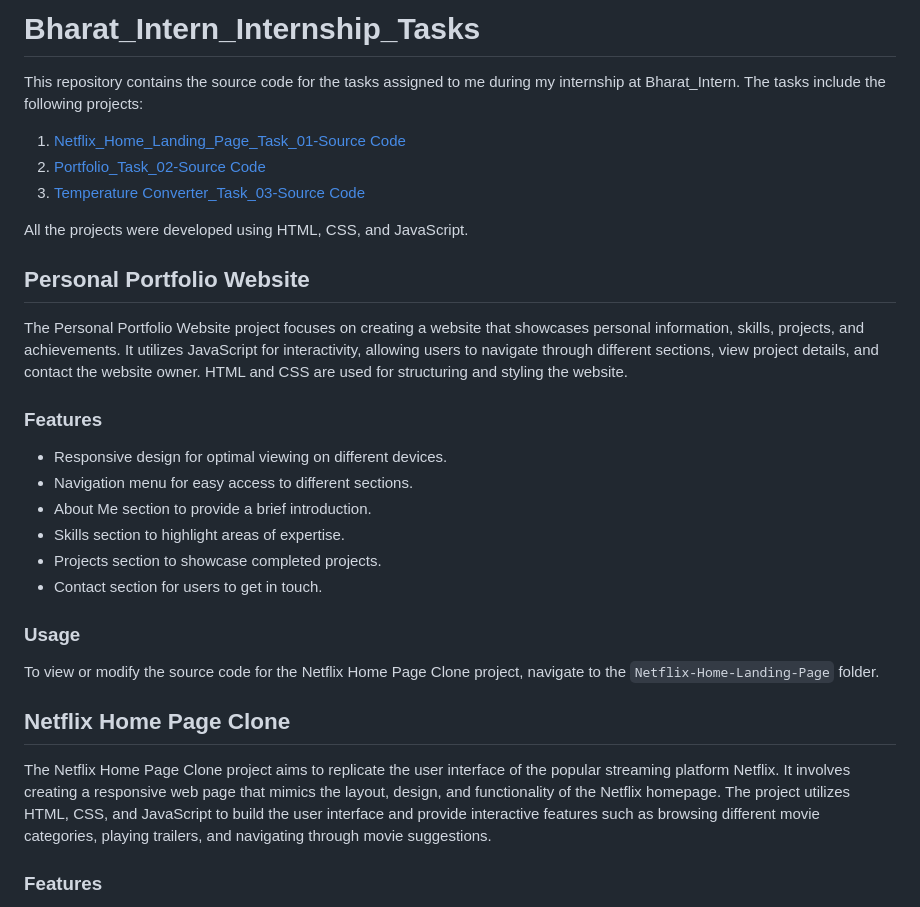
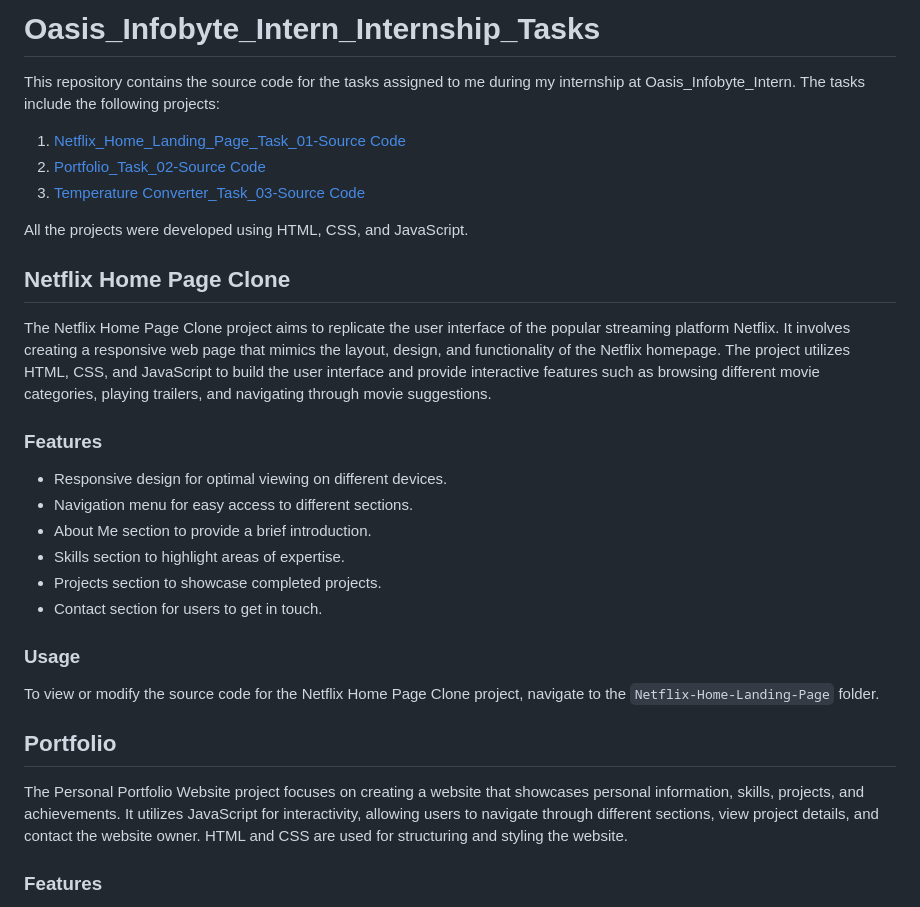
Before and after one commit to Lavnish1997/Oasis-Infobyte, a Markdown page: readme.md, the part around the change. GitHub-like rendering.

```diff
--- a/readme.md
+++ b/readme.md
@@ -1,6 +1,6 @@
-# Bharat_Intern_Internship_Tasks
+# Oasis_Infobyte_Intern_Internship_Tasks
 
-This repository contains the source code for the tasks assigned to me during my internship at Bharat_Intern. The tasks include the following projects:
+This repository contains the source code for the tasks assigned to me during my internship at Oasis_Infobyte_Intern. The tasks include the following projects:
 
 1. [Netflix_Home_Landing_Page_Task_01-Source Code](https://github.com/Lavnish1997/Oasis-Infobyte-Tasks/tree/main/Netflix_Home_Landing_Page_Task_01)
 2. [Portfolio_Task_02-Source Code](https://github.com/Lavnish1997/Oasis-Infobyte-Tasks/tree/main/Portfolio_Task_02)
@@ -8,9 +8,9 @@ This repository contains the source code for the tasks assigned to me during my
 
 All the projects were developed using HTML, CSS, and JavaScript.
 
-## Personal Portfolio Website
+##  Netflix Home Page Clone
 
-The Personal Portfolio Website project focuses on creating a website that showcases personal information, skills, projects, and achievements. It utilizes JavaScript for interactivity, allowing users to navigate through different sections, view project details, and contact the website owner. HTML and CSS are used for structuring and styling the website.
+The Netflix Home Page Clone project aims to replicate the user interface of the popular streaming platform Netflix. It involves creating a responsive web page that mimics the layout, design, and functionality of the Netflix homepage. The project utilizes HTML, CSS, and JavaScript to build the user interface and provide interactive features such as browsing different movie categories, playing trailers, and navigating through movie suggestions.
 
 ### Features
 
@@ -26,9 +26,9 @@ The Personal Portfolio Website project focuses on creating a website that showca
 To view or modify the source code for the Netflix Home Page Clone project, navigate to the `Netflix-Home-Landing-Page` folder.
 
 
-## Netflix Home Page Clone
+## Portfolio
 
-The Netflix Home Page Clone project aims to replicate the user interface of the popular streaming platform Netflix. It involves creating a responsive web page that mimics the layout, design, and functionality of the Netflix homepage. The project utilizes HTML, CSS, and JavaScript to build the user interface and provide interactive features such as browsing different movie categories, playing trailers, and navigating through movie suggestions.
+The Personal Portfolio Website project focuses on creating a website that showcases personal information, skills, projects, and achievements. It utilizes JavaScript for interactivity, allowing users to navigate through different sections, view project details, and contact the website owner. HTML and CSS are used for structuring and styling the website.
 
 ### Features
 
```
